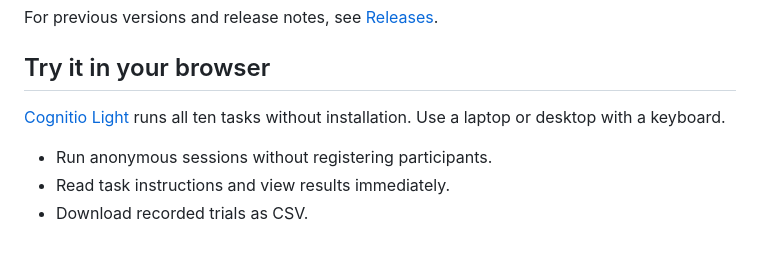
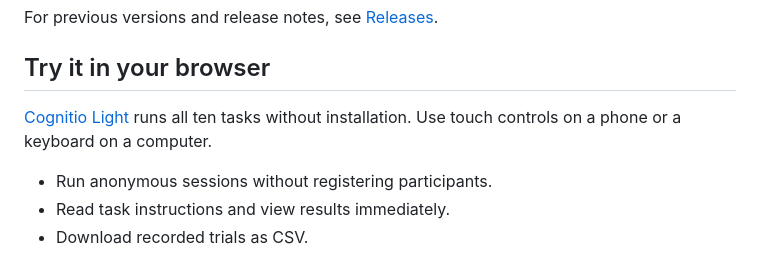
Before and after one commit to kvongruenigen/cognitio, a Markdown page: README.md, the part around the change. Drawn GitHub-style.

Commit message:
Document touch controls for all Cognitio Light tasks

```diff
--- a/README.md
+++ b/README.md
@@ -23,7 +23,7 @@ For previous versions and release notes, see [Releases](https://github.com/kvong
 
 ## Try it in your browser
 
-[Cognitio Light](https://kvongruenigen.github.io/cognitio/play/) runs all ten tasks without installation. Use a laptop or desktop with a keyboard.
+[Cognitio Light](https://kvongruenigen.github.io/cognitio/play/) runs all ten tasks without installation. Use touch controls on a phone or a keyboard on a computer.
 
 - Run anonymous sessions without registering participants.
 - Read task instructions and view results immediately.
```
